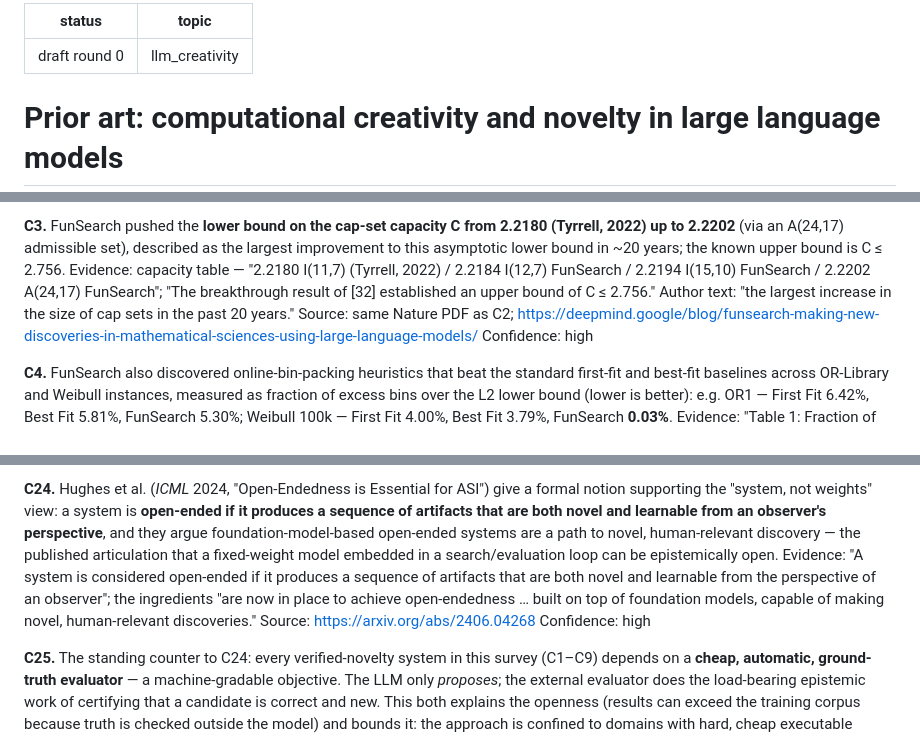
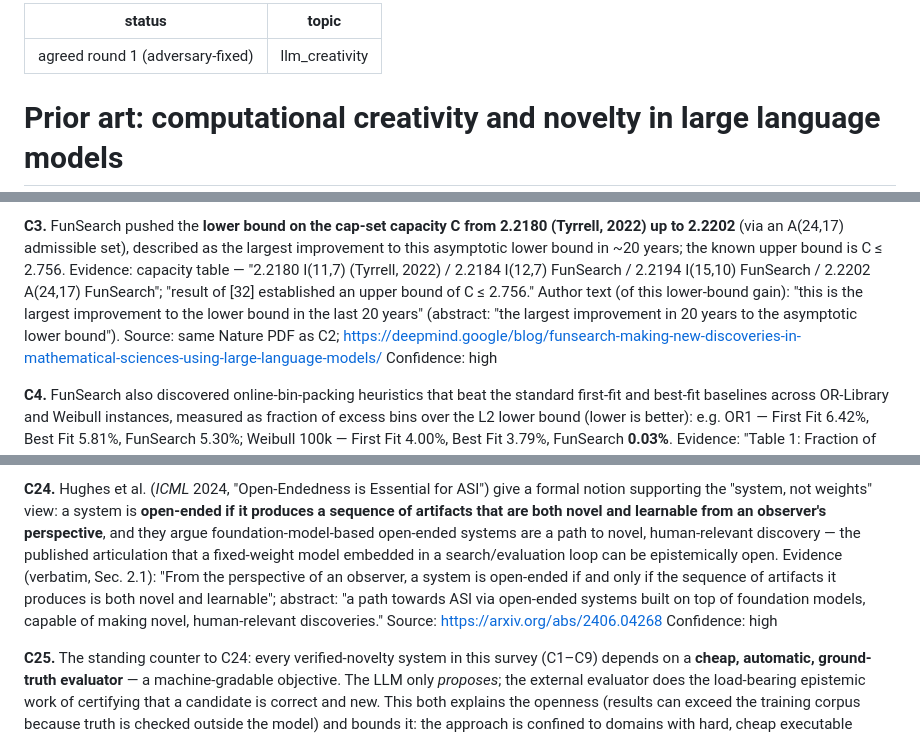
Before and after one commit to loadxf/quant, a Markdown page: research/prior_art/llm_creativity.md, 3 parts joined by grey strips. GitHub-like rendering.

```diff
--- a/research/prior_art/llm_creativity.md
+++ b/research/prior_art/llm_creativity.md
@@ -1,5 +1,5 @@
 ---
-status: draft round 0
+status: agreed round 1 (adversary-fixed)
 topic: llm_creativity
 ---
 
@@ -38,9 +38,10 @@ Confidence: high
 up to 2.2202** (via an A(24,17) admissible set), described as the largest improvement to this
 asymptotic lower bound in ~20 years; the known upper bound is C ≤ 2.756.
 Evidence: capacity table — "2.2180 I(11,7) (Tyrrell, 2022) / 2.2184 I(12,7) FunSearch / 2.2194
-I(15,10) FunSearch / 2.2202 A(24,17) FunSearch"; "The breakthrough result of [32] established an
-upper bound of C ≤ 2.756." Author text: "the largest increase in the size of cap sets in the
-past 20 years."
+I(15,10) FunSearch / 2.2202 A(24,17) FunSearch"; "result of [32] established an
+upper bound of C ≤ 2.756." Author text (of this lower-bound gain): "this is the largest
+improvement to the lower bound in the last 20 years" (abstract: "the largest improvement in 20
+years to the asymptotic lower bound").
 Source: same Nature PDF as C2; https://deepmind.google/blog/funsearch-making-new-discoveries-in-mathematical-sciences-using-large-language-models/
 Confidence: high
 
@@ -251,9 +252,9 @@ artifacts that are both novel and learnable from an observer's perspective**, an
 foundation-model-based open-ended systems are a path to novel, human-relevant discovery — the
 published articulation that a fixed-weight model embedded in a search/evaluation loop can be
 epistemically open.
-Evidence: "A system is considered open-ended if it produces a sequence of artifacts that are both
-novel and learnable from the perspective of an observer"; the ingredients "are now in place to
-achieve open-endedness … built on top of foundation models, capable of making novel,
+Evidence (verbatim, Sec. 2.1): "From the perspective of an observer, a system is open-ended if
+and only if the sequence of artifacts it produces is both novel and learnable"; abstract: "a path
+towards ASI via open-ended systems built on top of foundation models, capable of making novel,
 human-relevant discoveries."
 Source: https://arxiv.org/abs/2406.04268
 Confidence: high
```
Also changed, not shown: research/debates/llm_creativity_round1.md (added, +223 -0 lines).
